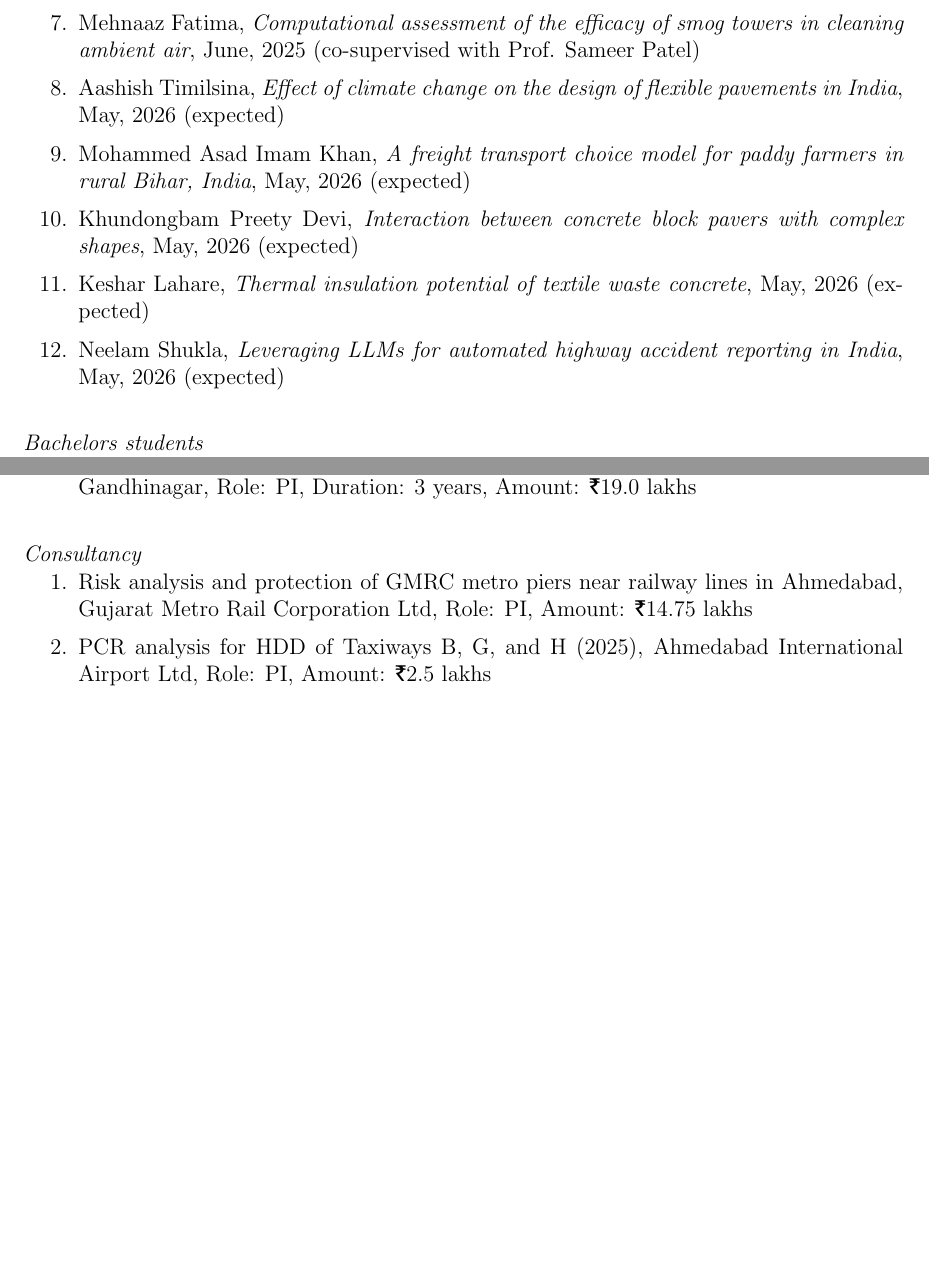
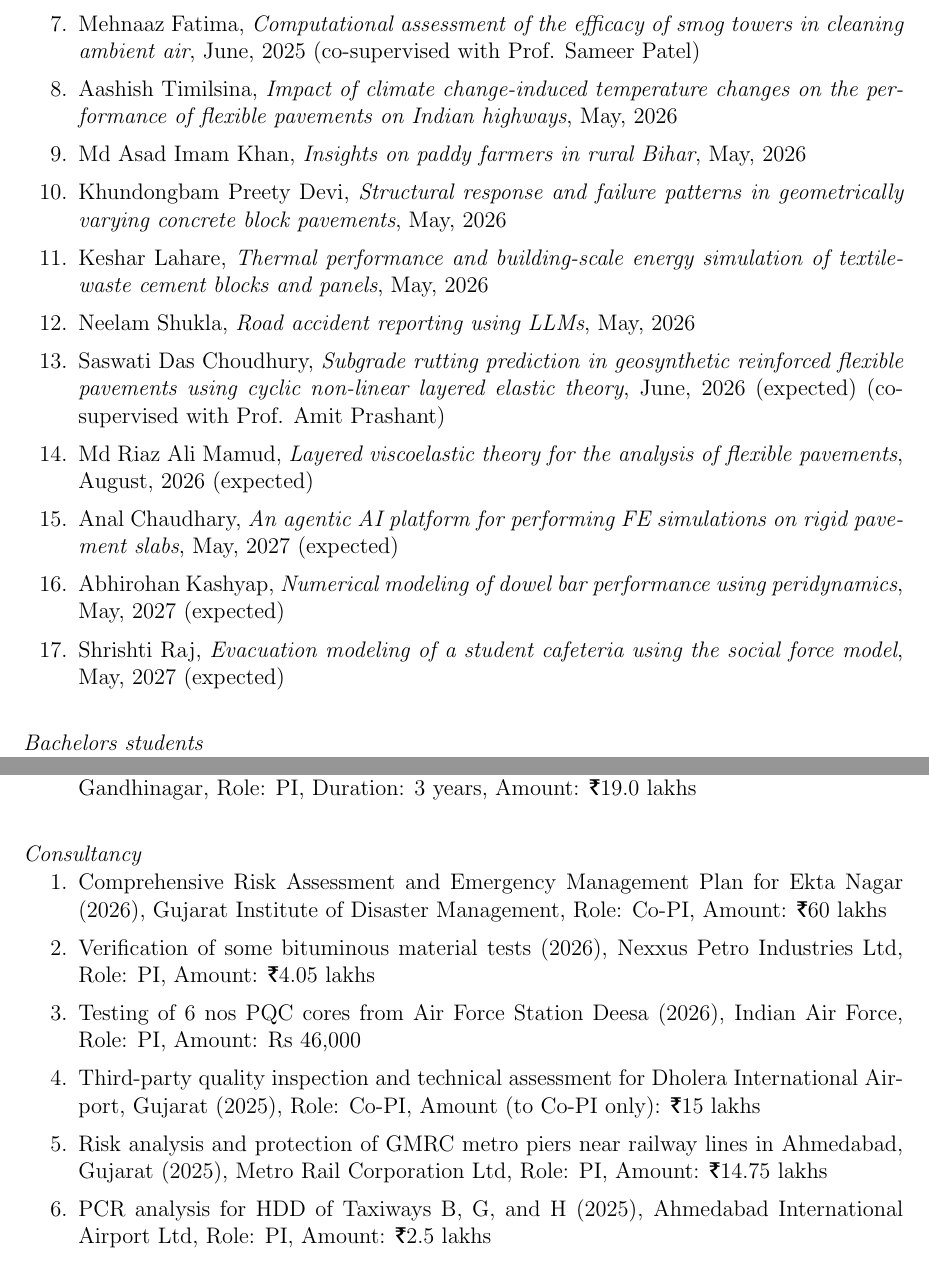
Before and after one commit to sushobhansen/CV, a LaTeX CV (sushobhan-sen-cv.tex): two parts of pages 3 and 4 of 13, joined at a grey line, cut so that both start at the same text, the shorter picture padded with empty space. Compiled offline with pdfLaTeX.

Commit message:
June 2026 updates

```diff
--- a/sushobhan-sen-cv.tex
+++ b/sushobhan-sen-cv.tex
@@ -135,11 +137,16 @@ Introduction to Python programming - Primary Instructor - April 2019, October 20
 	\item Shubham Yadav, \textit{Public Transportation-Based Evacuation Planning for the Statue of Unity using Microscale Traffic Modelling}, May, 2025
 	\item Rubayet Jahan, \textit{Development of Homogenized Interlayer Theory (HIT) for Geosynthetic Reinforced Flexible Pavements}, June, 2025 (co-supervised with Prof. Amit Prashant)
 	\item Mehnaaz Fatima, \textit{Computational assessment of the efficacy of smog towers in cleaning ambient air}, June, 2025 (co-supervised with Prof. Sameer Patel)
-	\item Aashish Timilsina, \textit{Effect of climate change on the design of flexible pavements in India}, May, 2026 (expected)
-	\item Mohammed Asad Imam Khan, \textit{A freight transport choice model for paddy farmers in rural Bihar, India}, May, 2026 (expected)
-	\item Khundongbam Preety Devi, \textit{Interaction between concrete block pavers with complex shapes}, May, 2026 (expected)
-	\item Keshar Lahare, \textit{Thermal insulation potential of textile waste concrete}, May, 2026 (expected)
-	\item Neelam Shukla, \textit{Leveraging LLMs for automated highway accident reporting in India}, May, 2026 (expected)
+	\item Aashish Timilsina, \textit{Impact of climate change-induced temperature changes on the performance of flexible pavements on Indian highways}, May, 2026
+	\item Md Asad Imam Khan, \textit{Insights on paddy farmers in rural Bihar}, May, 2026
+	\item Khundongbam Preety Devi, \textit{Structural response and failure patterns in geometrically varying concrete block pavements}, May, 2026
+	\item Keshar Lahare, \textit{Thermal performance and building-scale energy simulation of textile-waste cement blocks and panels}, May, 2026
+	\item Neelam Shukla, \textit{Road accident reporting using LLMs}, May, 2026
+	\item Saswati Das Choudhury, \textit{Subgrade rutting prediction in geosynthetic reinforced flexible pavements using cyclic non-linear layered elastic theory}, June, 2026 (expected) (co-supervised with Prof. Amit Prashant)
+	\item Md Riaz Ali Mamud, \textit{Layered viscoelastic theory for the analysis of flexible pavements}, August, 2026 (expected)
+	\item Anal Chaudhary, \textit{An agentic AI platform for performing FE simulations on rigid pavement slabs}, May, 2027 (expected)
+	\item Abhirohan Kashyap, \textit{Numerical modeling of dowel bar performance using peridynamics}, May, 2027 (expected)
+	\item Shrishti Raj, \textit{Evacuation modeling of a student cafeteria using the social force model}, May, 2027 (expected)
 \end{enumerate}
 
 \hfill
@@ -171,7 +178,11 @@ Introduction to Python programming - Primary Instructor - April 2019, October 20
 \hfill
 \subsection*{Consultancy}
 \begin{enumerate}
-	\item Risk analysis and protection of GMRC metro piers near railway lines in Ahmedabad, Gujarat Metro Rail Corporation Ltd, Role: PI, Amount: \rupee 14.75 lakhs
+	\item Comprehensive Risk Assessment and Emergency Management Plan for Ekta Nagar (2026), Gujarat Institute of Disaster Management, Role: Co-PI, Amount: \rupee 60 lakhs
+	\item Verification of some bituminous material tests (2026), Nexxus Petro Industries Ltd, Role: PI, Amount: \rupee 4.05 lakhs
+	\item Testing of 6 nos PQC cores from Air Force Station Deesa (2026), Indian Air Force, Role: PI, Amount: Rs 46,000
+	\item Third-party quality inspection and technical assessment for Dholera International Airport, Gujarat (2025), Role: Co-PI, Amount (to Co-PI only): \rupee 15 lakhs
+	\item Risk analysis and protection of GMRC metro piers near railway lines in Ahmedabad, Gujarat (2025), Metro Rail Corporation Ltd, Role: PI, Amount: \rupee 14.75 lakhs
 	\item PCR analysis for HDD of Taxiways B, G, and H (2025), Ahmedabad International Airport Ltd, Role: PI, Amount: \rupee 2.5 lakhs
 	\item Testing of 24 Nos concrete cores from a section of NH-8E (2024), NHAI, Role: PI, Amount: \rupee 2.0 lakhs
 	\item Stopping seepage in subways in Gondal city area, district Rajkot (2024), Indian Railways, Role: Co-PI, Duration: 2 months, Amount: \rupee 11.8 lakhs
```
Also changed, not shown: sushobhan-sen-cv.pdf, sushobhan-sen-cv.tex (4 more changed lines).
